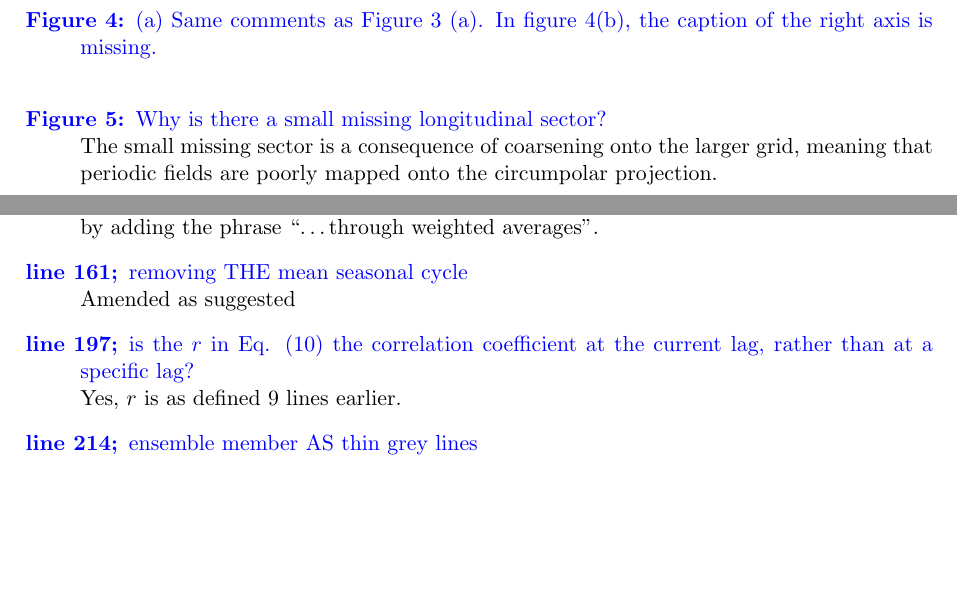
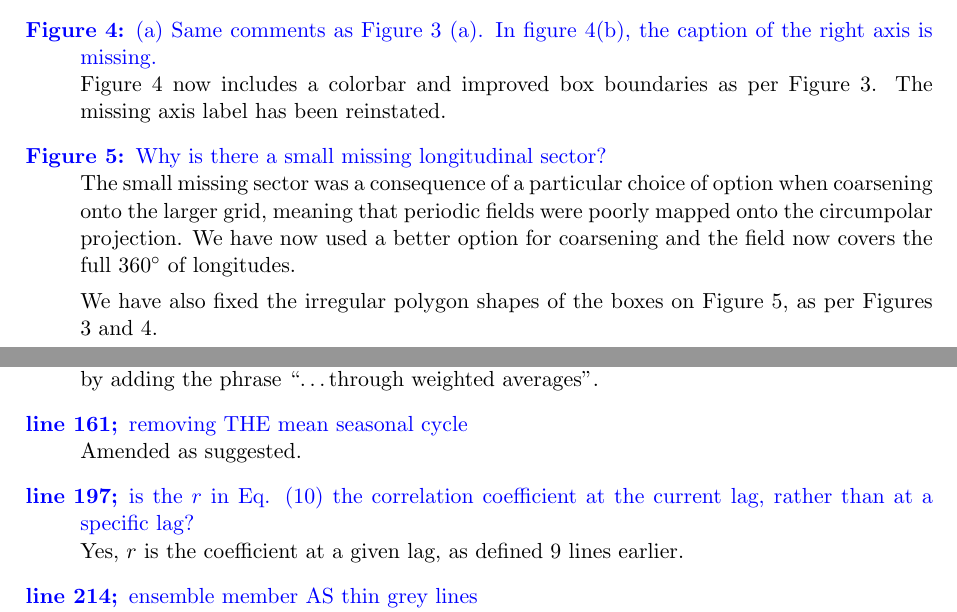
Before and after one commit to AndyHoggANU/OCCIPUT-analysis, a LaTeX document (revised_paper/ResponseToReviewers.tex): two parts of pages 3 and 4 of 4, joined at a grey line, cut so that both start at the same text, the shorter picture padded with empty space. Compiled offline with pdfLaTeX.

Commit message:
revising

```diff
--- a/revised_paper/ResponseToReviewers.tex
+++ b/revised_paper/ResponseToReviewers.tex
@@ -92,10 +90,14 @@ These values have been added to the manuscript as suggested.  }
 {\color{black} We agree with the reviewer here and have removed that statement. }
 
 \item[Figure 4:] (a) Same comments as Figure 3 (a). In figure 4(b), the caption of the right axis is missing. \\
-{\color{black}  }
+{\color{black}  Figure 4 now includes a colorbar and improved box boundaries as per Figure 3.
+The missing axis label has been reinstated.}
 
 \item[Figure 5:] Why is there a small missing longitudinal sector?\\
-{\color{black} The small missing sector is a consequence of coarsening onto the larger grid, meaning that periodic fields are poorly mapped onto the circumpolar projection. }
+{\color{black} The small missing sector was a consequence of a particular choice of option when coarsening onto the larger grid, meaning that periodic fields were poorly mapped onto the circumpolar projection.
+We have now used a better option for coarsening and the field now covers the full 360$^\circ$ of longitudes.
+
+We have also fixed the irregular polygon shapes of the boxes on Figure 5, as per Figures 3 and 4.}
 
 \end{description}
 }
@@ -127,10 +129,10 @@ I have noted a few very minor things below, which the authors may wish to addres
 {\color{black} We don't quite understand the point that the reviewer is getting at here, but have clarified by adding the phrase ``\ldots  through weighted averages". }
 
 \item[line 161;] removing THE mean seasonal cycle\\
-{\color{black} Amended as suggested }
+{\color{black} Amended as suggested.}
 
 \item[line 197;] is the $r$ in Eq. (10) the correlation coefficient at the current lag, rather than at a specific lag?\\
-{\color{black} Yes, $r$ is as defined 9 lines earlier. }
+{\color{black} Yes, $r$ is the coefficient at a given lag, as defined 9 lines earlier. }
 
 \item[line 214;] ensemble member AS thin grey lines\\
 {\color{black} Amended as suggested. }
```
Also changed, not shown: revised_paper/figures/Figure6.png (deleted), revised_paper/ResponseToReviewers.tex (22 more changed lines).
